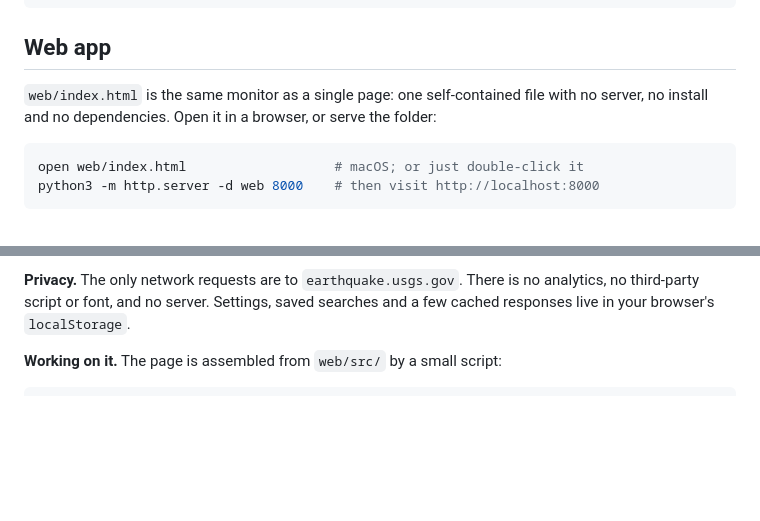
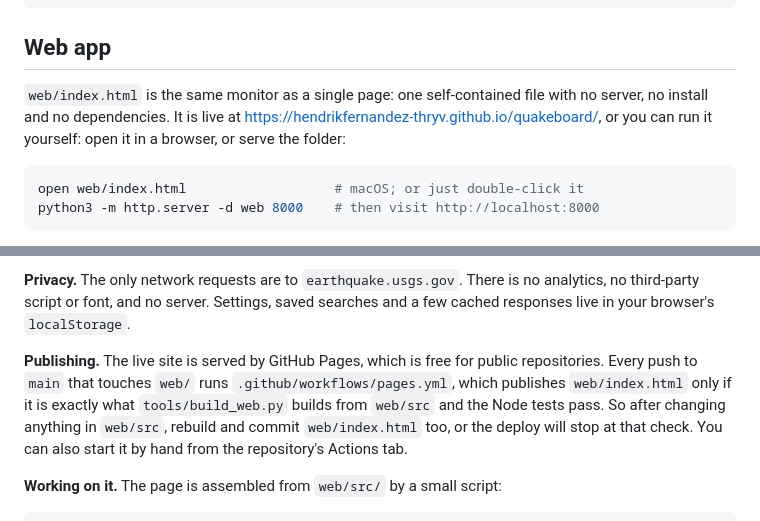
Before and after one commit to HendrikFernandez-Thryv/quakeboard, a Markdown page: README.md, 2 parts joined by grey strips. Rendered like a GitHub page; blank space fills up the shorter version.

Commit message:
Link the live site and document how it is published
The web app is now served at hendrikfernandez-thryv.github.io/quakeboard by
GitHub Pages. Document the URL, that it is free for a public repository, and
the one rule that matters when editing: web/index.html must be rebuilt and
committed with any change to web/src, or the deploy stops at its check.

Co-Authored-By: Claude Sonnet 5.5 <noreply@anthropic.com>

````diff
--- a/README.md
+++ b/README.md
@@ -33,8 +34,9 @@ the key list, `q` to quit.
 ## Web app
 
 `web/index.html` is the same monitor as a single page: one self-contained file
-with no server, no install and no dependencies. Open it in a browser, or serve
-the folder:
+with no server, no install and no dependencies. It is live at
+<https://hendrikfernandez-thryv.github.io/quakeboard/>, or you can run it
+yourself: open it in a browser, or serve the folder:
 
 ```bash
 open web/index.html                   # macOS; or just double-click it
@@ -86,6 +88,14 @@ what is shown instead of downloading the whole feed and filtering it.
 **Privacy.** The only network requests are to `earthquake.usgs.gov`. There is no
 analytics, no third-party script or font, and no server. Settings, saved
 searches and a few cached responses live in your browser's `localStorage`.
+
+**Publishing.** The live site is served by GitHub Pages, which is free for
+public repositories. Every push to `main` that touches `web/` runs
+`.github/workflows/pages.yml`, which publishes `web/index.html` only if it is
+exactly what `tools/build_web.py` builds from `web/src` and the Node tests pass.
+So after changing anything in `web/src`, rebuild and commit `web/index.html`
+too, or the deploy will stop at that check. You can also start it by hand from
+the repository's Actions tab.
 
 **Working on it.** The page is assembled from `web/src/` by a small script:
 
````
Also changed, not shown: other parts of README.md (+2 -1 lines).
